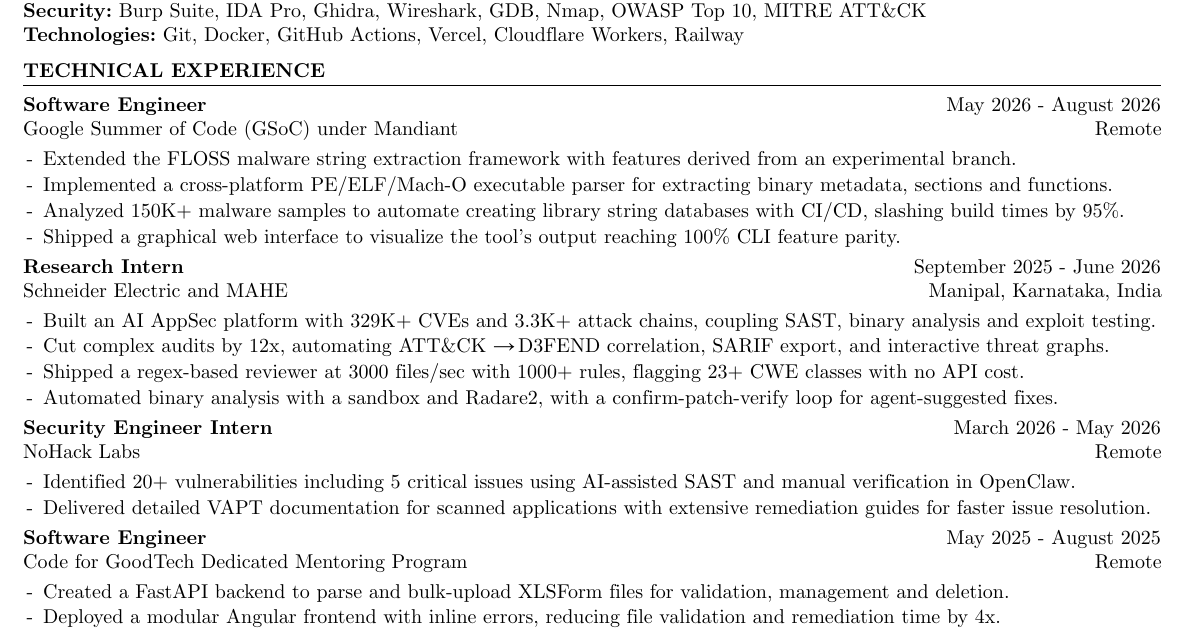
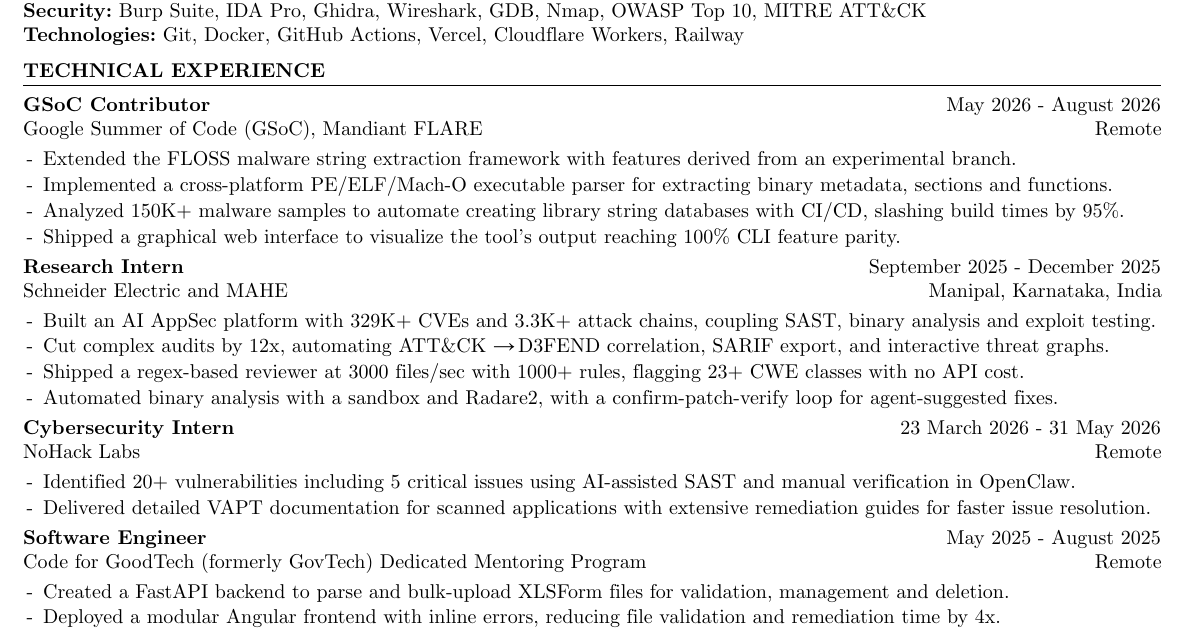
Before and after one commit to vee1e/resume, a Typst document (Lakshit_Verma_Resume.typ): part of the page, cut so that both start at the same text. Compiled offline with Typst 0.15.

Commit message:
Update experience titles and dates

```diff
--- a/Lakshit_Verma_Resume.typ
+++ b/Lakshit_Verma_Resume.typ
@@ -76,8 +76,8 @@
 #section(112.163, "Technical Experience")
 
 #bl(129.443, par(justify: false)[
-  *Software Engineer* #h(1fr) May 2026 - August 2026 \
-  Google Summer of Code (GSoC) under Mandiant #h(1fr) Remote#h(-0.5pt)
+  *GSoC Contributor* #h(1fr) May 2026 - August 2026 \
+  Google Summer of Code (GSoC), Mandiant FLARE #h(1fr) Remote#h(-0.5pt)
 ])
 #bullet(156.342)[Extended the FLOSS malware string extraction framework with features derived from an experimental branch.]
 #bullet(169.293)[Implemented a cross-platform PE/ELF/Mach-O executable parser for extracting binary metadata, sections and functions.]
@@ -85,7 +85,7 @@
 #bullet(195.196)[Shipped a graphical web interface to visualize the tool’s output reaching 100\% CLI feature parity.]
 
 #bl(210.140, par(justify: false)[
-  *Research Intern* #h(1fr) September 2025 - June 2026 \
+  *Research Intern* #h(1fr) September 2025 - December 2025 \
   Schneider Electric and MAHE #h(1fr) Manipal, Karnataka, India#h(-0.5pt)
 ])
 #bullet(237.039)[Built an AI AppSec platform with 329K+ CVEs and 3.3K+ attack chains, coupling SAST, binary analysis and exploit testing.]
@@ -94,7 +94,7 @@
 #bullet(275.893)[Automated binary analysis with a sandbox and Radare2, with a confirm-patch-verify loop for agent-suggested fixes.]
 
 #bl(290.837, par(justify: false)[
-  *Security Engineer Intern* #h(1fr) March 2026 - May 2026 \
+  *Cybersecurity Intern* #h(1fr) 23 March 2026 - 31 May 2026 \
   NoHack Labs #h(1fr) Remote#h(-0.5pt)
 ])
 #bullet(317.736)[Identified 20+ vulnerabilities including 5 critical issues using AI-assisted SAST and manual verification in OpenClaw.]
@@ -102,7 +102,7 @@
 
 #bl(345.632, par(justify: false)[
   *Software Engineer* #h(1fr) May 2025 - August 2025 \
-  Code for GoodTech Dedicated Mentoring Program #h(1fr) Remote#h(-0.5pt)
+  Code for GoodTech (formerly GovTech) Dedicated Mentoring Program #h(1fr) Remote#h(-0.5pt)
 ])
 #bullet(372.531)[Created a FastAPI backend to parse and bulk-upload XLSForm files for validation, management and deletion.]
 #bullet(385.482)[Deployed a modular Angular frontend with inline errors, reducing file validation and remediation time by 4x.]
```
